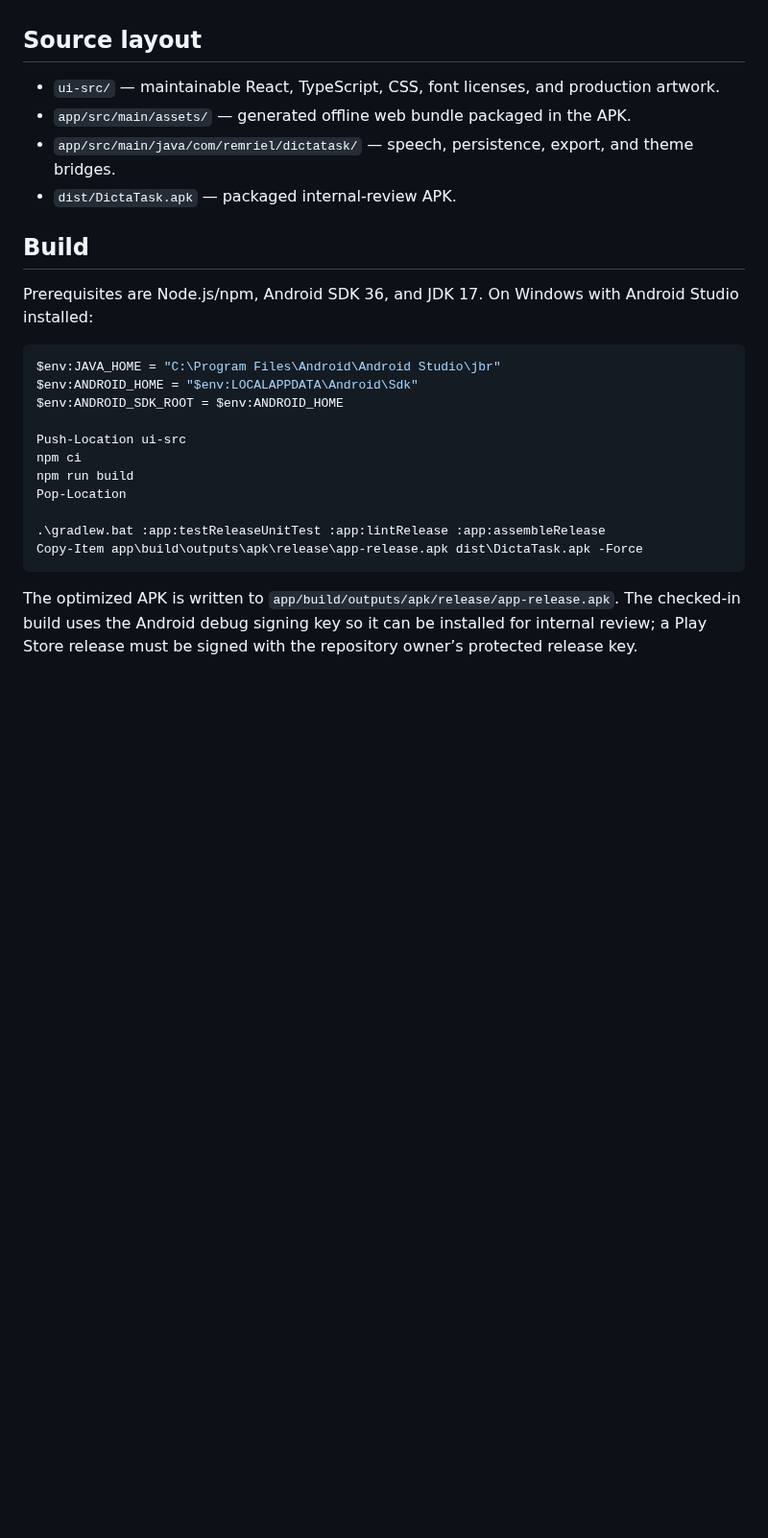
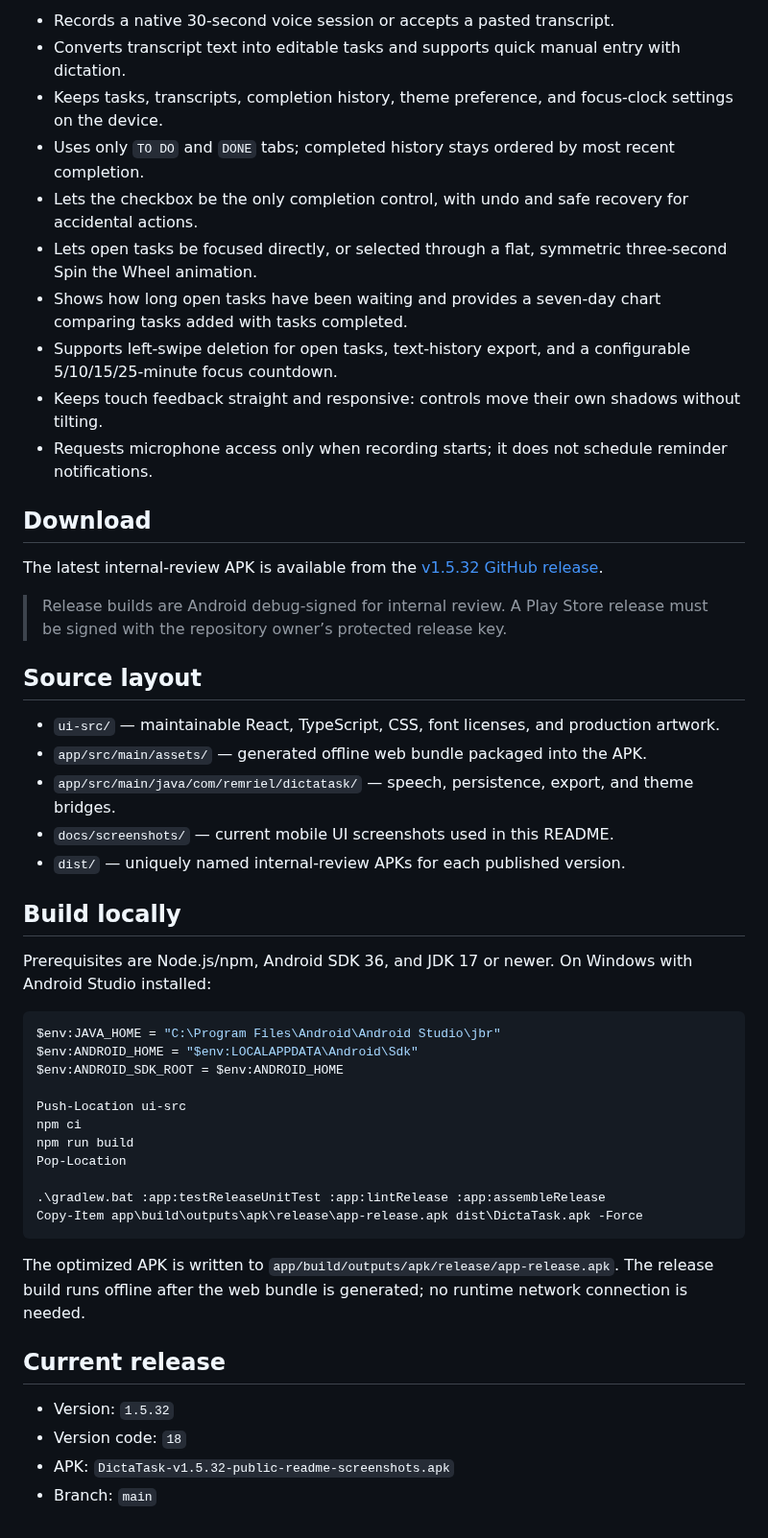
Before and after one commit to remriel/dictatask-android-native, a Markdown page: README.md, the part around one of its changes. Shown at 96% size. Drawn GitHub-style; blank space fills up the shorter version.

````diff
--- a/README.md
+++ b/README.md
@@ -13,14 +21,31 @@ DictaTask is a local-first Android task app built around a bundled React interfa
+- Records a native 30-second voice session or accepts a pasted transcript.
+- Converts transcript text into editable tasks and supports quick manual entry with dictation.
+- Keeps tasks, transcripts, completion history, theme preference, and focus-clock settings on the device.
+- Uses only `TO DO` and `DONE` tabs; completed history stays ordered by most recent completion.
+- Lets the checkbox be the only completion control, with undo and safe recovery for accidental actions.
+- Lets open tasks be focused directly, or selected through a flat, symmetric three-second Spin the Wheel animation.
+- Shows how long open tasks have been waiting and provides a seven-day chart comparing tasks added with tasks completed.
+- Supports left-swipe deletion for open tasks, text-history export, and a configurable 5/10/15/25-minute focus countdown.
+- Keeps touch feedback straight and responsive: controls move their own shadows without tilting.
+- Requests microphone access only when recording starts; it does not schedule reminder notifications.
+
+## Download
+
+The latest internal-review APK is available from the [v1.5.32 GitHub release](https://github.com/remriel/dictatask-android-native/releases/tag/v1.5.32).
+
+> Release builds are Android debug-signed for internal review. A Play Store release must be signed with the repository owner’s protected release key.
 
 ## Source layout
 
 - `ui-src/` — maintainable React, TypeScript, CSS, font licenses, and production artwork.
-- `app/src/main/assets/` — generated offline web bundle packaged in the APK.
+- `app/src/main/assets/` — generated offline web bundle packaged into the APK.
 - `app/src/main/java/com/remriel/dictatask/` — speech, persistence, export, and theme bridges.
-- `dist/DictaTask.apk` — packaged internal-review APK.
+- `docs/screenshots/` — current mobile UI screenshots used in this README.
+- `dist/` — uniquely named internal-review APKs for each published version.
 
-## Build
+## Build locally
 
-Prerequisites are Node.js/npm, Android SDK 36, and JDK 17. On Windows with Android Studio installed:
+Prerequisites are Node.js/npm, Android SDK 36, and JDK 17 or newer. On Windows with Android Studio installed:
 
 ```powershell
 $env:JAVA_HOME = "C:\Program Files\Android\Android Studio\jbr"
@@ -36,4 +61,11 @@ Pop-Location
 Copy-Item app\build\outputs\apk\release\app-release.apk dist\DictaTask.apk -Force
 ```
 
-The optimized APK is written to `app/build/outputs/apk/release/app-release.apk`. The checked-in build uses the Android debug signing key so it can be installed for internal review; a Play Store release must be signed with the repository owner’s protected release key.
+The optimized APK is written to `app/build/outputs/apk/release/app-release.apk`. The release build runs offline after the web bundle is generated; no runtime network connection is needed.
+
+## Current release
+
+- Version: `1.5.32`
+- Version code: `18`
+- APK: `DictaTask-v1.5.32-public-readme-screenshots.apk`
+- Branch: `main`
````
Also changed, not shown: other parts of README.md (+16 -8 lines), docs/CURRENT_TASK.md (+4 -1 lines), docs/screenshots/recording-and-capture.png (added), docs/screenshots/seven-day-stats.png (added), docs/screenshots/spin-the-wheel.png (added), docs/screenshots/task-board.png (added), 1 other file.
